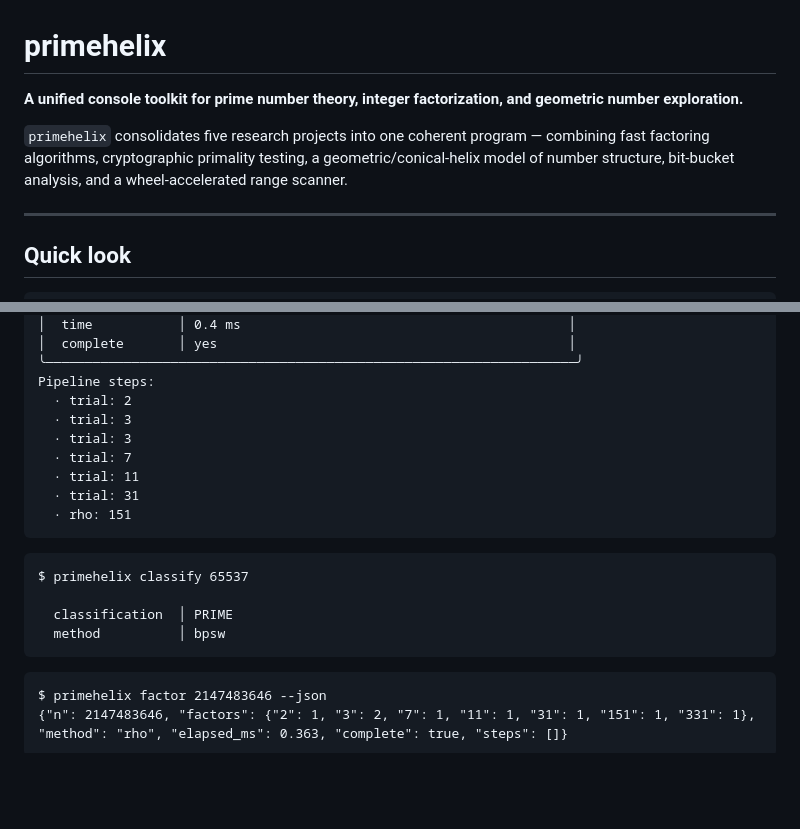
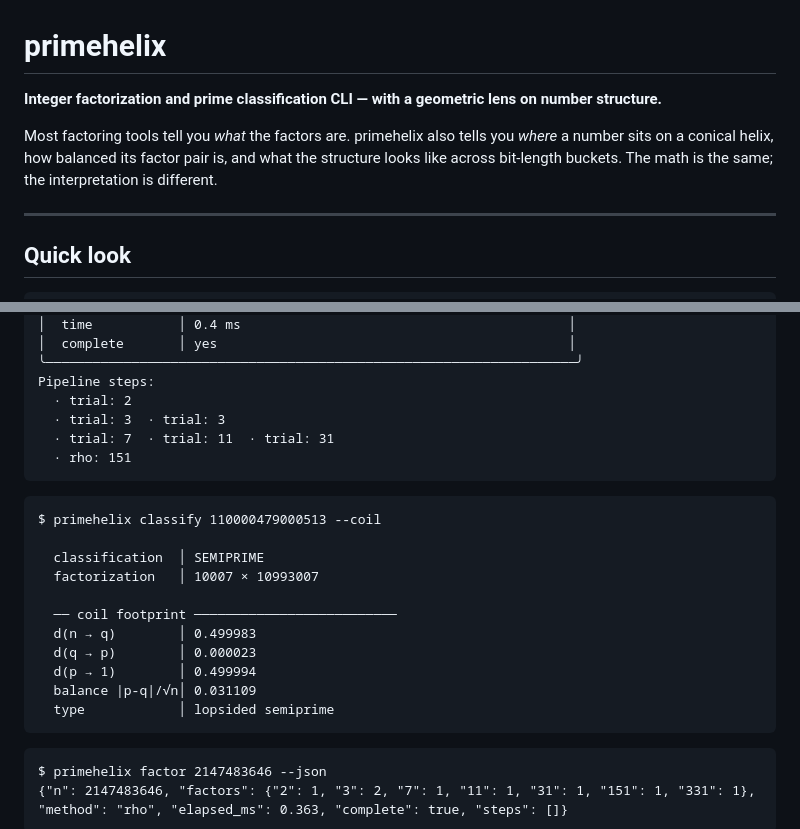
Before and after one commit to onojk/primehelix, a Markdown page: README.md, 2 parts joined by grey strips. Drawn GitHub-style; blank space fills up the shorter version.

Commit message:
Sharpen README opening: lead with the geometric angle
New first paragraph answers "why is this called primehelix" upfront.
Add coil footprint example to Quick look so the geometric side is
visible before the architecture section.

Co-Authored-By: Claude Sonnet 4.6 <noreply@anthropic.com>

````diff
--- a/README.md
+++ b/README.md
@@ -1,8 +1,8 @@
 # primehelix
 
-**A unified console toolkit for prime number theory, integer factorization, and geometric number exploration.**
+**Integer factorization and prime classification CLI — with a geometric lens on number structure.**
 
-`primehelix` consolidates five research projects into one coherent program — combining fast factoring algorithms, cryptographic primality testing, a geometric/conical-helix model of number structure, bit-bucket analysis, and a wheel-accelerated range scanner.
+Most factoring tools tell you *what* the factors are. primehelix also tells you *where* a number sits on a conical helix, how balanced its factor pair is, and what the structure looks like across bit-length buckets. The math is the same; the interpretation is different.
 
 ---
 
@@ -35,19 +35,23 @@ $ primehelix factor 2147483646 --verbose
 ╰────────────────────────────────────────────────────────────────────╯
 Pipeline steps:
   · trial: 2
-  · trial: 3
-  · trial: 3
-  · trial: 7
-  · trial: 11
-  · trial: 31
+  · trial: 3  · trial: 3
+  · trial: 7  · trial: 11  · trial: 31
   · rho: 151
 ```
 
 ```
-$ primehelix classify 65537
+$ primehelix classify 110000479000513 --coil
 
-  classification  │ PRIME
-  method          │ bpsw
+  classification  │ SEMIPRIME
+  factorization   │ 10007 × 10993007
+
+  ── coil footprint ──────────────────────────
+  d(n → q)        │ 0.499983
+  d(q → p)        │ 0.000023
+  d(p → 1)        │ 0.499994
+  balance |p-q|/√n│ 0.031109
+  type            │ lopsided semiprime
 ```
 
 ```
````
